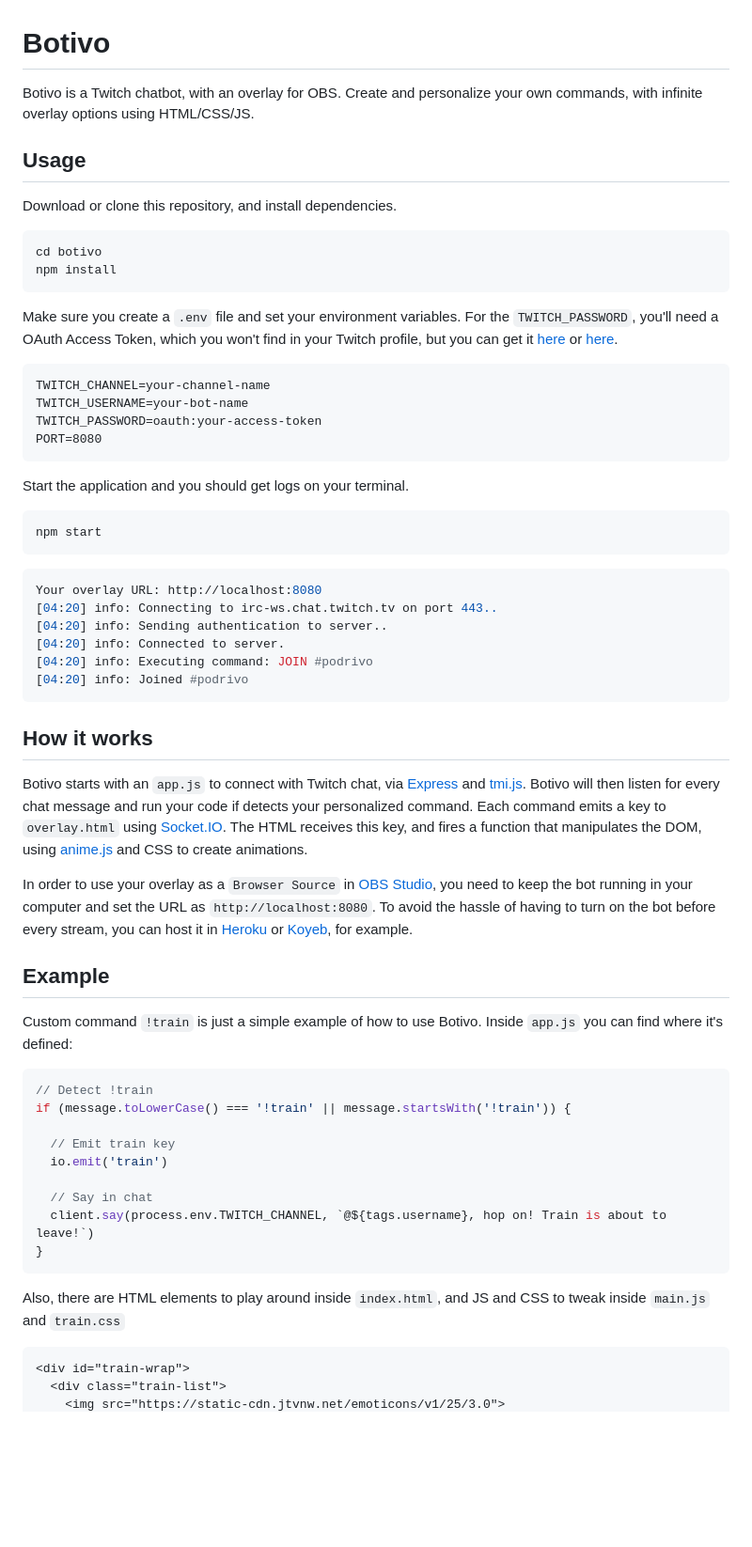
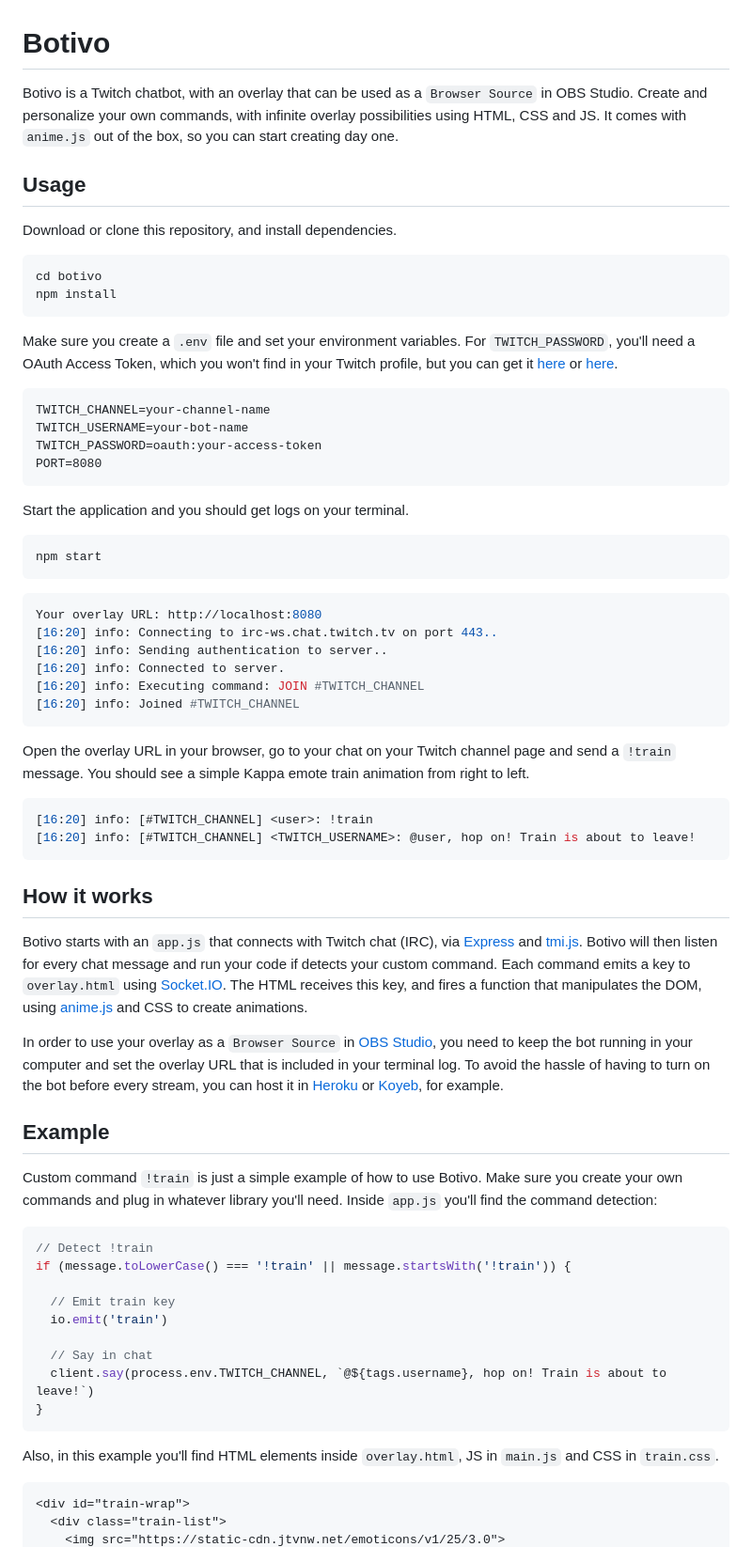
Before and after one commit to podrivo/botivo, a Markdown page: README.md, the part around one of its changes. Shown at 94% size. GitHub-like rendering; blank space fills up the shorter version.

````diff
--- a/README.md
+++ b/README.md
@@ -1,5 +1,5 @@
 # Botivo
-Botivo is a Twitch chatbot, with an overlay for OBS. Create and personalize your own commands, with infinite overlay options using HTML/CSS/JS.
+Botivo is a Twitch chatbot, with an overlay that can be used as a `Browser Source` in OBS Studio. Create and personalize your own commands, with infinite overlay possibilities using HTML, CSS and JS. It comes with `anime.js` out of the box, so you can start creating day one.
 
 Usage
 ---
@@ -9,7 +9,7 @@ cd botivo
 npm install
 ```
 
-Make sure you create a `.env` file and set your environment variables. For the `TWITCH_PASSWORD`, you'll need a OAuth Access Token, which you won't find in your Twitch profile, but you can get it [here](https://twitchapps.com/tmi/) or [here](https://twitchtokengenerator.com/).
+Make sure you create a `.env` file and set your environment variables. For `TWITCH_PASSWORD`, you'll need a OAuth Access Token, which you won't find in your Twitch profile, but you can get it [here](https://twitchapps.com/tmi/) or [here](https://twitchtokengenerator.com/).
 ```dotenv
 TWITCH_CHANNEL=your-channel-name
 TWITCH_USERNAME=your-bot-name
@@ -23,22 +23,28 @@ npm start
 ```
 ```shell
 Your overlay URL: http://localhost:8080
-[04:20] info: Connecting to irc-ws.chat.twitch.tv on port 443..
-[04:20] info: Sending authentication to server..
-[04:20] info: Connected to server.
-[04:20] info: Executing command: JOIN #podrivo
-[04:20] info: Joined #podrivo
+[16:20] info: Connecting to irc-ws.chat.twitch.tv on port 443..
+[16:20] info: Sending authentication to server..
+[16:20] info: Connected to server.
+[16:20] info: Executing command: JOIN #TWITCH_CHANNEL
+[16:20] info: Joined #TWITCH_CHANNEL
+```
+
+Open the overlay URL in your browser, go to your chat on your Twitch channel page and send a `!train` message. You should see a simple Kappa emote train animation from right to left.
+```shell
+[16:20] info: [#TWITCH_CHANNEL] <user>: !train
+[16:20] info: [#TWITCH_CHANNEL] <TWITCH_USERNAME>: @user, hop on! Train is about to leave!
 ```
 
 How it works
 ---
-Botivo starts with an `app.js` to connect with Twitch chat, via [Express](https://expressjs.com/) and [tmi.js](https://tmijs.com/). Botivo will then listen for every chat message and run your code if detects your personalized command. Each command emits a key to `overlay.html` using [Socket.IO](https://socket.io/). The HTML receives this key, and fires a function that manipulates the DOM, using [anime.js](https://animejs.com/) and CSS to create animations.
+Botivo starts with an `app.js` that connects with Twitch chat (IRC), via [Express](https://expressjs.com/) and [tmi.js](https://tmijs.com/). Botivo will then listen for every chat message and run your code if detects your custom command. Each command emits a key to `overlay.html` using [Socket.IO](https://socket.io/). The HTML receives this key, and fires a function that manipulates the DOM, using [anime.js](https://animejs.com/) and CSS to create animations.
 
-In order to use your overlay as a `Browser Source` in [OBS Studio](https://obsproject.com/), you need to keep the bot running in your computer and set the URL as `http://localhost:8080`. To avoid the hassle of having to turn on the bot before every stream, you can host it in [Heroku](heroku.com) or [Koyeb](https://koyeb.com/), for example.
+In order to use your overlay as a `Browser Source` in [OBS Studio](https://obsproject.com/), you need to keep the bot running in your computer and set the overlay URL that is included in your terminal log. To avoid the hassle of having to turn on the bot before every stream, you can host it in [Heroku](heroku.com) or [Koyeb](https://koyeb.com/), for example.
 
 Example
 ---
-Custom command `!train` is just a simple example of how to use Botivo. Inside `app.js` you can find where it's defined:
+Custom command `!train` is just a simple example of how to use Botivo. Make sure you create your own commands and plug in whatever library you'll need. Inside `app.js` you'll find the command detection:
 ```js
 // Detect !train
 if (message.toLowerCase() === '!train' || message.startsWith('!train')) {
@@ -51,7 +57,7 @@ if (message.toLowerCase() === '!train' || message.startsWith('!train')) {
 }
 ```
 
-Also, there are HTML elements to play around inside `index.html`, and JS and CSS to tweak inside `main.js` and `train.css`
+Also, in this example you'll find HTML elements inside `overlay.html`, JS in `main.js` and CSS in `train.css`.
 ```html
 <div id="train-wrap">
   <div class="train-list">
````
Also changed, not shown: other parts of README.md (+5 -4 lines).
